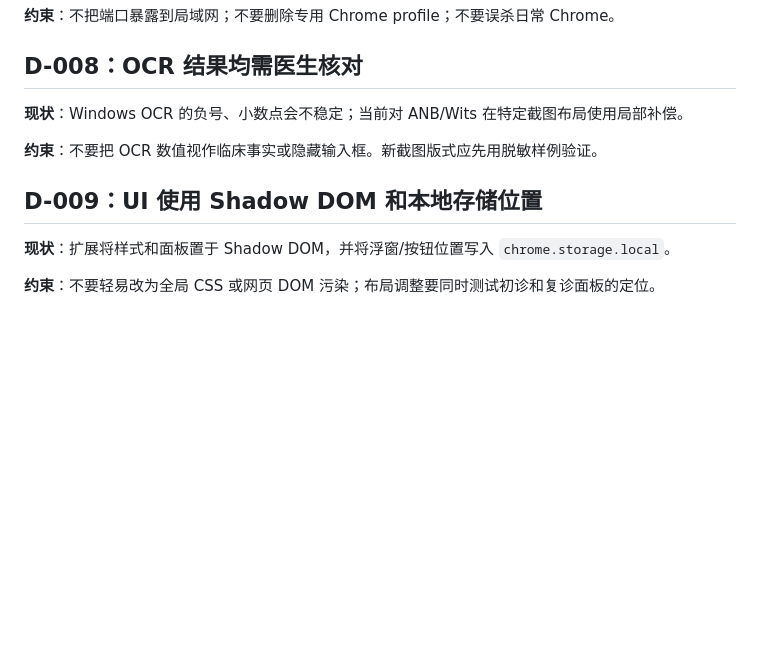
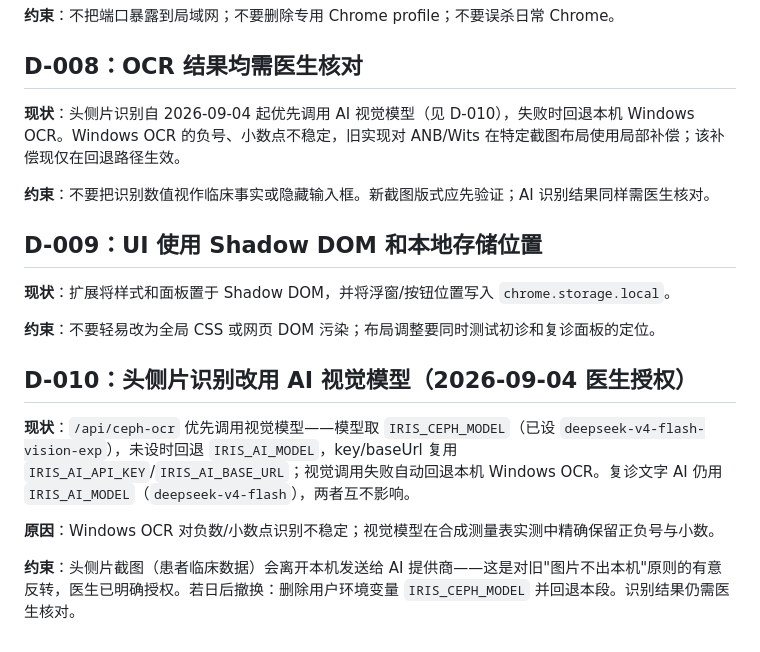
Before and after one commit to li1215250599-code/Iris, a Markdown page: docs/DECISIONS.md, the part around the change. GitHub-like rendering; blank space fills up the shorter version.

Commit message:
docs: record D-010 cloud vision decision and changelog

```diff
--- a/docs/DECISIONS.md
+++ b/docs/DECISIONS.md
@@ -52,12 +52,20 @@
 
 ## D-008：OCR 结果均需医生核对
 
-**现状**：Windows OCR 的负号、小数点会不稳定；当前对 ANB/Wits 在特定截图布局使用局部补偿。
+**现状**：头侧片识别自 2026-09-04 起优先调用 AI 视觉模型（见 D-010），失败时回退本机 Windows OCR。Windows OCR 的负号、小数点不稳定，旧实现对 ANB/Wits 在特定截图布局使用局部补偿；该补偿现仅在回退路径生效。
 
-**约束**：不要把 OCR 数值视作临床事实或隐藏输入框。新截图版式应先用脱敏样例验证。
+**约束**：不要把识别数值视作临床事实或隐藏输入框。新截图版式应先验证；AI 识别结果同样需医生核对。
 
 ## D-009：UI 使用 Shadow DOM 和本地存储位置
 
 **现状**：扩展将样式和面板置于 Shadow DOM，并将浮窗/按钮位置写入 `chrome.storage.local`。
 
 **约束**：不要轻易改为全局 CSS 或网页 DOM 污染；布局调整要同时测试初诊和复诊面板的定位。
+
+## D-010：头侧片识别改用 AI 视觉模型（2026-09-04 医生授权）
+
+**现状**：`/api/ceph-ocr` 优先调用视觉模型——模型取 `IRIS_CEPH_MODEL`（已设 `deepseek-v4-flash-vision-exp`），未设时回退 `IRIS_AI_MODEL`，key/baseUrl 复用 `IRIS_AI_API_KEY`/`IRIS_AI_BASE_URL`；视觉调用失败自动回退本机 Windows OCR。复诊文字 AI 仍用 `IRIS_AI_MODEL`（`deepseek-v4-flash`），两者互不影响。
+
+**原因**：Windows OCR 对负数/小数点识别不稳定；视觉模型在合成测量表实测中精确保留正负号与小数。
+
+**约束**：头侧片截图（患者临床数据）会离开本机发送给 AI 提供商——这是对旧"图片不出本机"原则的有意反转，医生已明确授权。若日后撤换：删除用户环境变量 `IRIS_CEPH_MODEL` 并回退本段。识别结果仍需医生核对。
```
Also changed, not shown: docs/CHANGELOG.md (+8 -0 lines).
